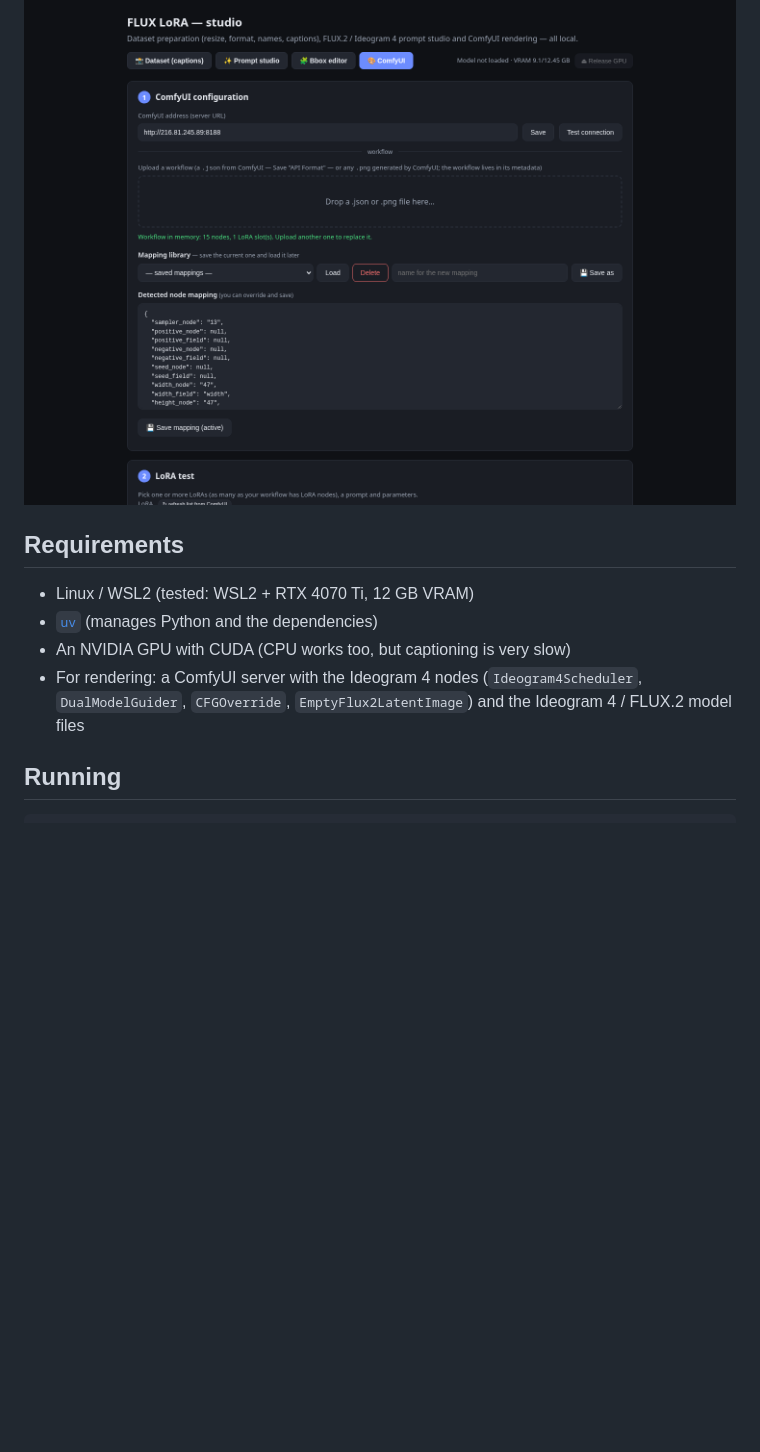
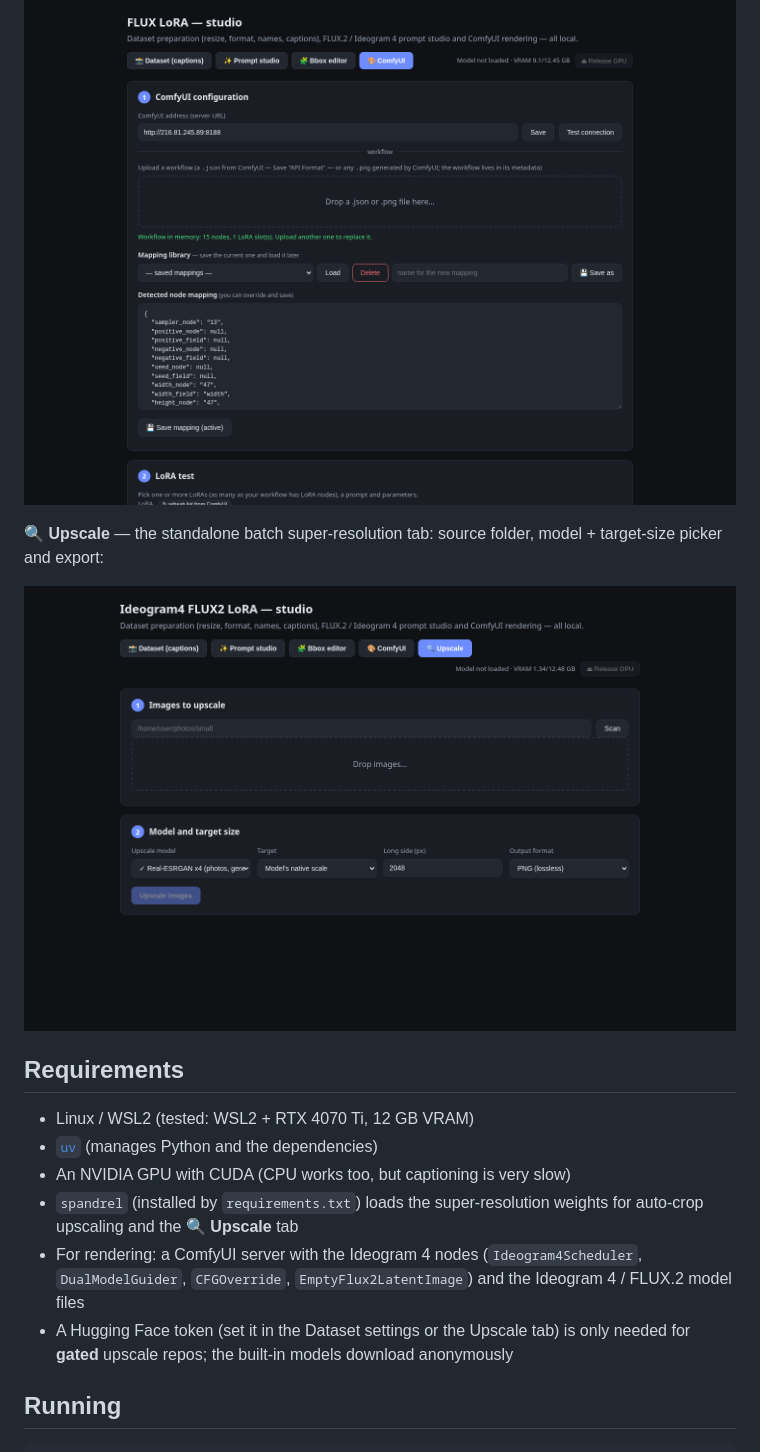
Before and after one commit to quzopl/ideogram4-flux2-lora-studio, a Markdown page: README.md, the part around one of its changes. Drawn GitHub-style; pictures changed too: docs/screenshots/05-upscale.png (added); blank space fills up the shorter version.

```diff
--- a/README.md
+++ b/README.md
@@ -59,14 +73,24 @@ and gallery:
 
 ![ComfyUI view](docs/screenshots/04-comfy.png)
 
+**🔍 Upscale** — the standalone batch super-resolution tab: source folder,
+model + target-size picker and export:
+
+![Upscale view](docs/screenshots/05-upscale.png)
+
 ## Requirements
 
 - Linux / WSL2 (tested: WSL2 + RTX 4070 Ti, 12 GB VRAM)
 - [`uv`](https://docs.astral.sh/uv/) (manages Python and the dependencies)
 - An NVIDIA GPU with CUDA (CPU works too, but captioning is very slow)
+- `spandrel` (installed by `requirements.txt`) loads the super-resolution
+  weights for auto-crop upscaling and the **🔍 Upscale** tab
 - For rendering: a ComfyUI server with the Ideogram 4 nodes
   (`Ideogram4Scheduler`, `DualModelGuider`, `CFGOverride`,
   `EmptyFlux2LatentImage`) and the Ideogram 4 / FLUX.2 model files
+- A Hugging Face token (set it in the Dataset settings or the Upscale tab) is
+  only needed for **gated** upscale repos; the built-in models download
+  anonymously
 
 ## Running
 
```
Also changed, not shown: other parts of README.md (+23 -4 lines), docs/screenshots/01-dataset.png.
